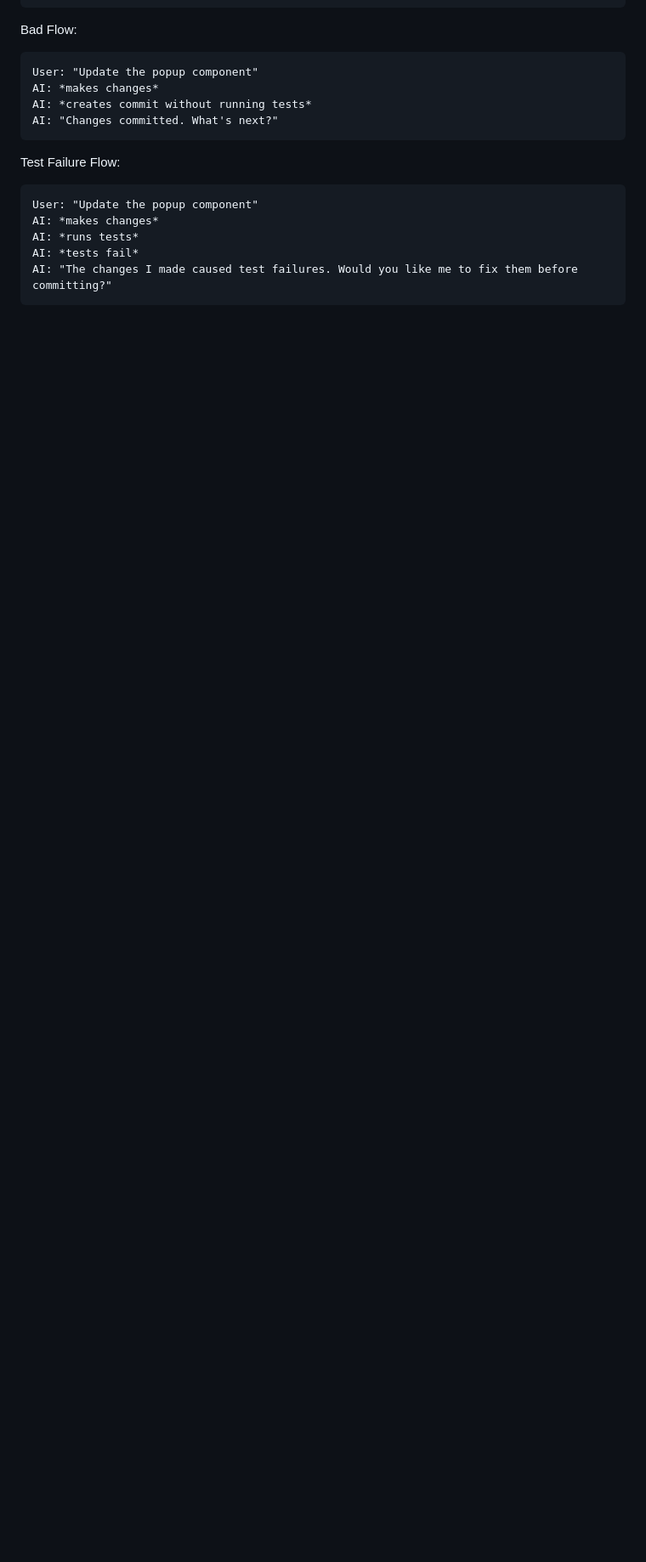
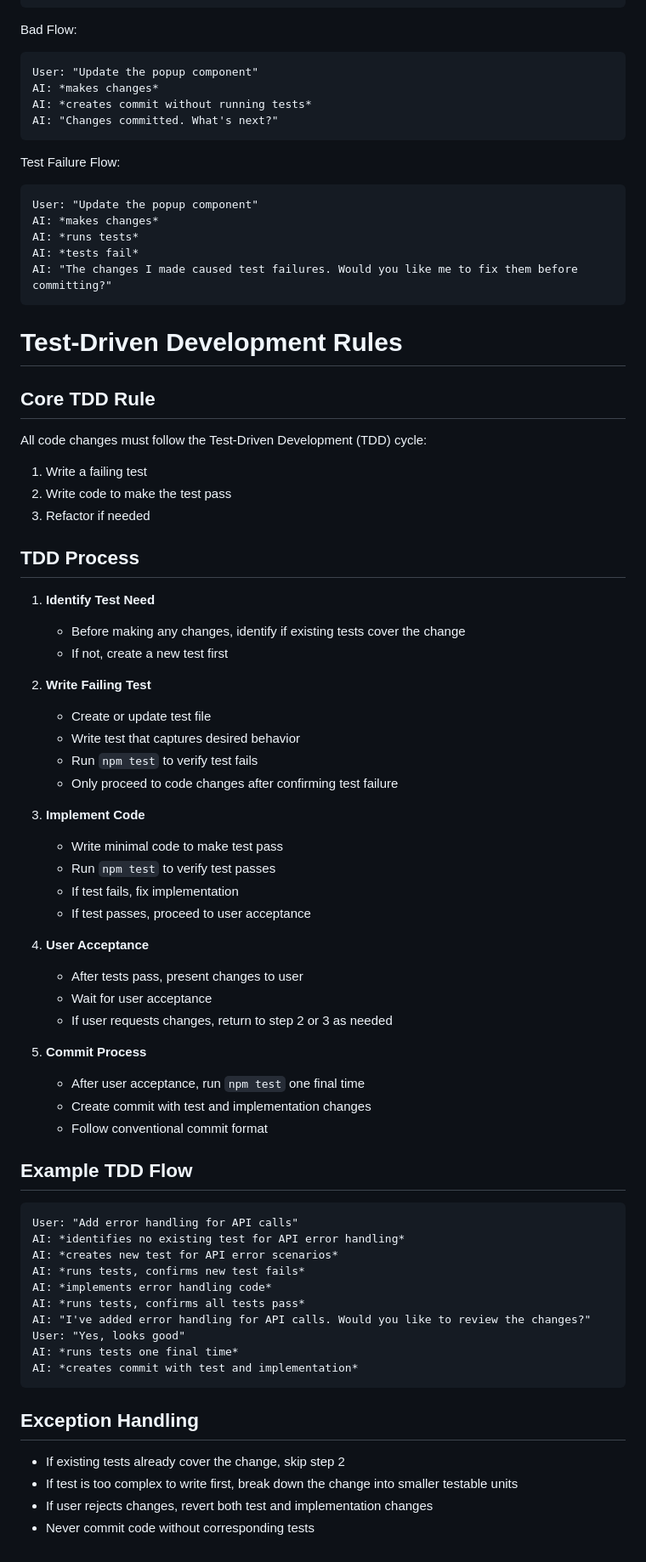
Before and after one commit to davidals/autotune-extension, a Markdown page: .cursor/rules/commit.md, the part around the change. Shown at 85% size. Rendered like a GitHub page; blank space fills up the shorter version.

Commit message:
docs(rules): add test-driven development requirements
- Add TDD process and rules\n- Define steps for test-first development\n- Add example TDD flow\n- Add exception handling for TDD scenarios

````diff
--- a/.cursor/rules/commit.md
+++ b/.cursor/rules/commit.md
@@ -159,3 +159,58 @@ AI: *runs tests*
 AI: *tests fail*
 AI: "The changes I made caused test failures. Would you like me to fix them before committing?"
 ```
+
+# Test-Driven Development Rules
+
+## Core TDD Rule
+All code changes must follow the Test-Driven Development (TDD) cycle:
+1. Write a failing test
+2. Write code to make the test pass
+3. Refactor if needed
+
+## TDD Process
+1. **Identify Test Need**
+   - Before making any changes, identify if existing tests cover the change
+   - If not, create a new test first
+
+2. **Write Failing Test**
+   - Create or update test file
+   - Write test that captures desired behavior
+   - Run `npm test` to verify test fails
+   - Only proceed to code changes after confirming test failure
+
+3. **Implement Code**
+   - Write minimal code to make test pass
+   - Run `npm test` to verify test passes
+   - If test fails, fix implementation
+   - If test passes, proceed to user acceptance
+
+4. **User Acceptance**
+   - After tests pass, present changes to user
+   - Wait for user acceptance
+   - If user requests changes, return to step 2 or 3 as needed
+
+5. **Commit Process**
+   - After user acceptance, run `npm test` one final time
+   - Create commit with test and implementation changes
+   - Follow conventional commit format
+
+## Example TDD Flow
+```
+User: "Add error handling for API calls"
+AI: *identifies no existing test for API error handling*
+AI: *creates new test for API error scenarios*
+AI: *runs tests, confirms new test fails*
+AI: *implements error handling code*
+AI: *runs tests, confirms all tests pass*
+AI: "I've added error handling for API calls. Would you like to review the changes?"
+User: "Yes, looks good"
+AI: *runs tests one final time*
+AI: *creates commit with test and implementation*
+```
+
+## Exception Handling
+- If existing tests already cover the change, skip step 2
+- If test is too complex to write first, break down the change into smaller testable units
+- If user rejects changes, revert both test and implementation changes
+- Never commit code without corresponding tests
````
